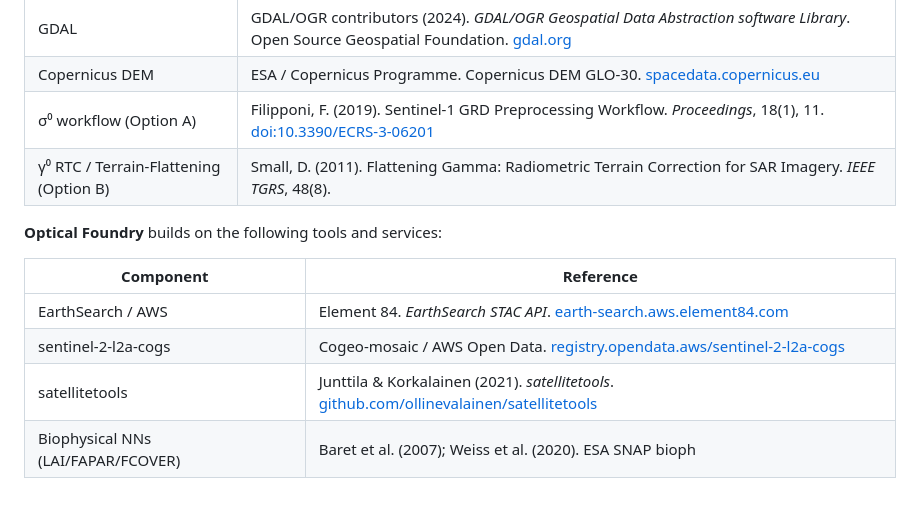
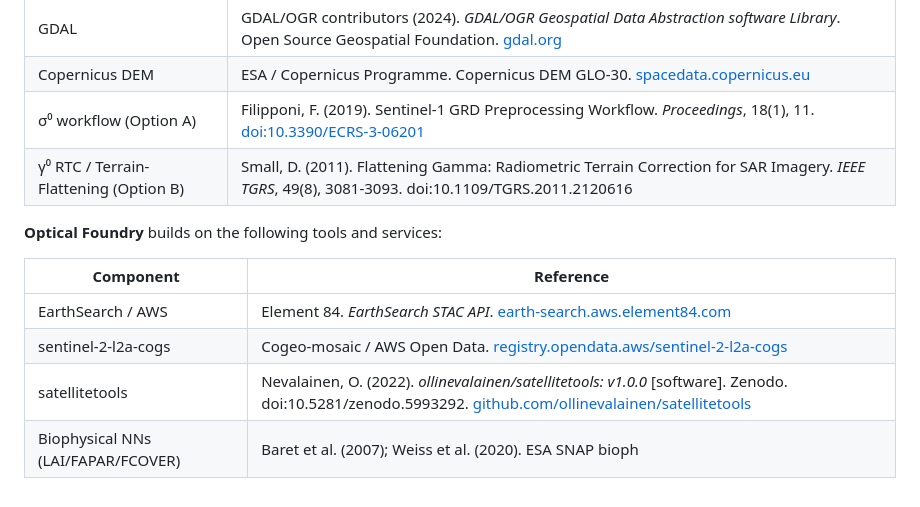
Before and after one commit to EnMaga/sentinel-foundry, a Markdown page: README.md, the part around the change. Rendered like a GitHub page.

Commit message:
docs: fix reference errors in README (satellitetools attribution, Small 2011 volume)
- satellitetools was credited to 'Junttila & Korkalainen (2021)', which
  could not be verified anywhere. Corrected to the actual DOI-backed
  Zenodo release: Nevalainen, O. (2022), doi:10.5281/zenodo.5993292.
- Small (2011) Flattening Gamma was cited as IEEE TGRS 48(8); the correct
  volume is 49(8), pp. 3081-3093, doi:10.1109/TGRS.2011.2120616.

```diff
--- a/README.md
+++ b/README.md
@@ -557,7 +557,7 @@ Italian National Recovery and Resilience Plan (**PNRR**), Mission 4
 | GDAL | GDAL/OGR contributors (2024). *GDAL/OGR Geospatial Data Abstraction software Library*. Open Source Geospatial Foundation. [gdal.org](https://gdal.org) |
 | Copernicus DEM | ESA / Copernicus Programme. Copernicus DEM GLO-30. [spacedata.copernicus.eu](https://spacedata.copernicus.eu) |
 | σ⁰ workflow (Option A) | Filipponi, F. (2019). Sentinel-1 GRD Preprocessing Workflow. *Proceedings*, 18(1), 11. [doi:10.3390/ECRS-3-06201](https://doi.org/10.3390/ECRS-3-06201) |
-| γ⁰ RTC / Terrain-Flattening (Option B) | Small, D. (2011). Flattening Gamma: Radiometric Terrain Correction for SAR Imagery. *IEEE TGRS*, 48(8). |
+| γ⁰ RTC / Terrain-Flattening (Option B) | Small, D. (2011). Flattening Gamma: Radiometric Terrain Correction for SAR Imagery. *IEEE TGRS*, 49(8), 3081-3093. doi:10.1109/TGRS.2011.2120616 |
 
 **Optical Foundry** builds on the following tools and services:
 
@@ -565,5 +565,5 @@ Italian National Recovery and Resilience Plan (**PNRR**), Mission 4
 |-----------|-----------|
 | EarthSearch / AWS | Element 84. *EarthSearch STAC API*. [earth-search.aws.element84.com](https://earth-search.aws.element84.com) |
 | sentinel-2-l2a-cogs | Cogeo-mosaic / AWS Open Data. [registry.opendata.aws/sentinel-2-l2a-cogs](https://registry.opendata.aws/sentinel-2-l2a-cogs) |
-| satellitetools | Junttila & Korkalainen (2021). *satellitetools*. [github.com/ollinevalainen/satellitetools](https://github.com/ollinevalainen/satellitetools) |
+| satellitetools | Nevalainen, O. (2022). *ollinevalainen/satellitetools: v1.0.0* [software]. Zenodo. doi:10.5281/zenodo.5993292. [github.com/ollinevalainen/satellitetools](https://github.com/ollinevalainen/satellitetools) |
 | Biophysical NNs (LAI/FAPAR/FCOVER) | Baret et al. (2007); Weiss et al. (2020). ESA SNAP bioph
```
